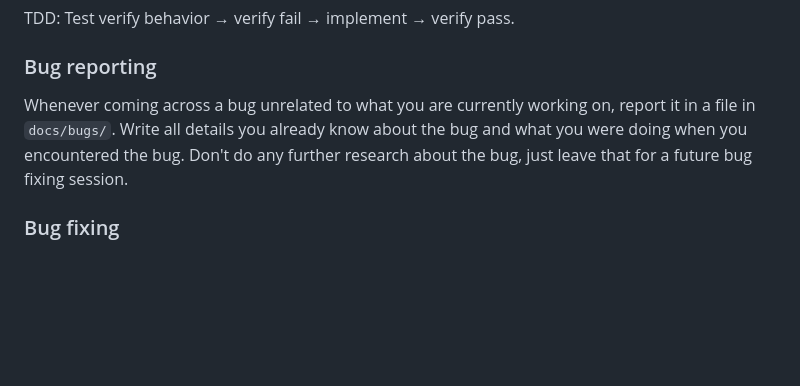
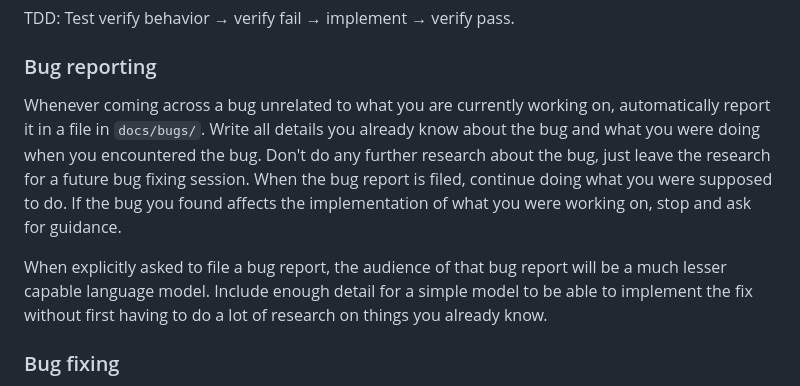
Before and after one commit to Tuxie/tmux-web, a Markdown page: CLAUDE.md, the part around the change. GitHub-like rendering; blank space fills up the shorter version.

Commit message:
Bug fixing clarification

```diff
--- a/CLAUDE.md
+++ b/CLAUDE.md
@@ -449,7 +449,9 @@ TDD: Test verify behavior → verify fail → implement → verify pass.
 
 ### Bug reporting
 
-Whenever coming across a bug unrelated to what you are currently working on, report it in a file in `docs/bugs/`. Write all details you already know about the bug and what you were doing when you encountered the bug. Don't do any further research about the bug, just leave that for a future bug fixing session.
+Whenever coming across a bug unrelated to what you are currently working on, automatically report it in a file in `docs/bugs/`. Write all details you already know about the bug and what you were doing when you encountered the bug. Don't do any further research about the bug, just leave the research for a future bug fixing session. When the bug report is filed, continue doing what you were supposed to do. If the bug you found affects the implementation of what you were working on, stop and ask for guidance.
+
+When explicitly asked to file a bug report, the audience of that bug report will be a much lesser capable language model. Include enough detail for a simple model to be able to implement the fix without first having to do a lot of research on things you already know.
 
 ### Bug fixing
 
```
